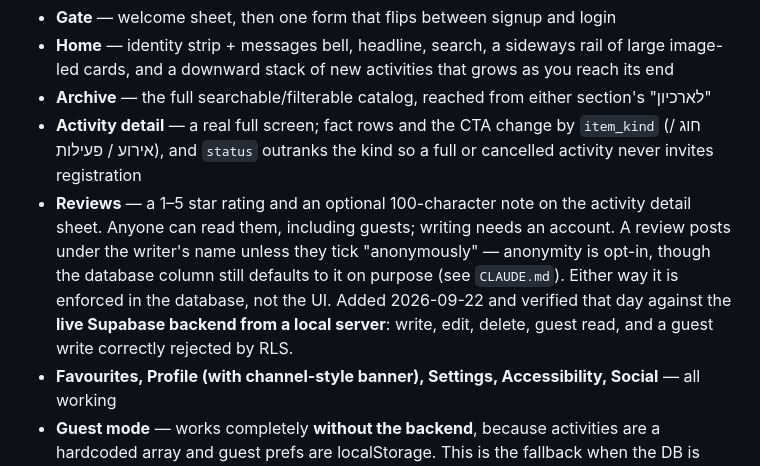
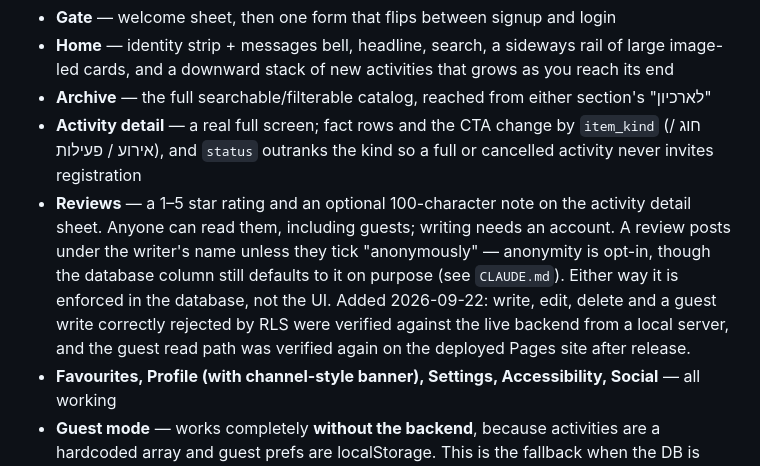
Before and after one commit to noarappproject/ma-byam_1.0, a Markdown page: HANDOFF.md, the part around the change. Rendered like a GitHub page.

Commit message:
Record that the guest read path was checked on the deployed site
The reviews entry claimed verification "from a local server", which was true
when written and became understated once the feature shipped. Narrow it to what
was actually checked where: the write paths against the live backend locally,
the guest read on noarappproject.github.io after release.

Co-Authored-By: Claude Opus 5 <noreply@anthropic.com>

```diff
--- a/HANDOFF.md
+++ b/HANDOFF.md
@@ -55,7 +55,7 @@ Verified against the live site on 2026-09-17, logged in as `testuser_mb1`, reads
 - **Home** — identity strip + messages bell, headline, search, a sideways rail of large image-led cards, and a downward stack of new activities that grows as you reach its end
 - **Archive** — the full searchable/filterable catalog, reached from either section's "לארכיון"
 - **Activity detail** — a real full screen; fact rows and the CTA change by `item_kind` (חוג / אירוע / פעילות), and `status` outranks the kind so a full or cancelled activity never invites registration
-- **Reviews** — a 1–5 star rating and an optional 100-character note on the activity detail sheet. Anyone can read them, including guests; writing needs an account. A review posts under the writer's name unless they tick "anonymously" — anonymity is opt-in, though the database column still defaults to it on purpose (see `CLAUDE.md`). Either way it is enforced in the database, not the UI. Added 2026-09-22 and verified that day against the **live Supabase backend from a local server**: write, edit, delete, guest read, and a guest write correctly rejected by RLS.
+- **Reviews** — a 1–5 star rating and an optional 100-character note on the activity detail sheet. Anyone can read them, including guests; writing needs an account. A review posts under the writer's name unless they tick "anonymously" — anonymity is opt-in, though the database column still defaults to it on purpose (see `CLAUDE.md`). Either way it is enforced in the database, not the UI. Added 2026-09-22: write, edit, delete and a guest write correctly rejected by RLS were verified against the live backend from a local server, and the guest read path was verified again on the deployed Pages site after release.
 - **Favourites, Profile (with channel-style banner), Settings, Accessibility, Social** — all working
 - **Guest mode** — works completely **without the backend**, because activities are a hardcoded array and guest prefs are localStorage. This is the fallback when the DB is down.
 - **i18n** — he / ar / en / ru, 252 keys, all four blocks at parity
```
